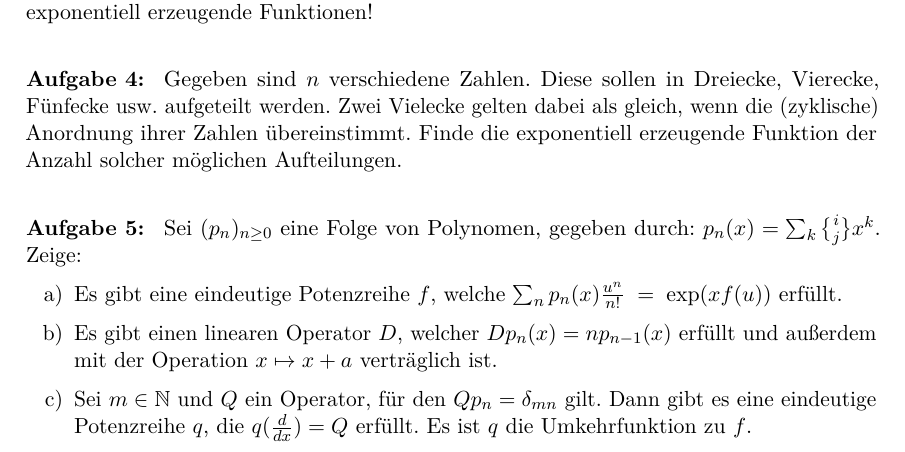
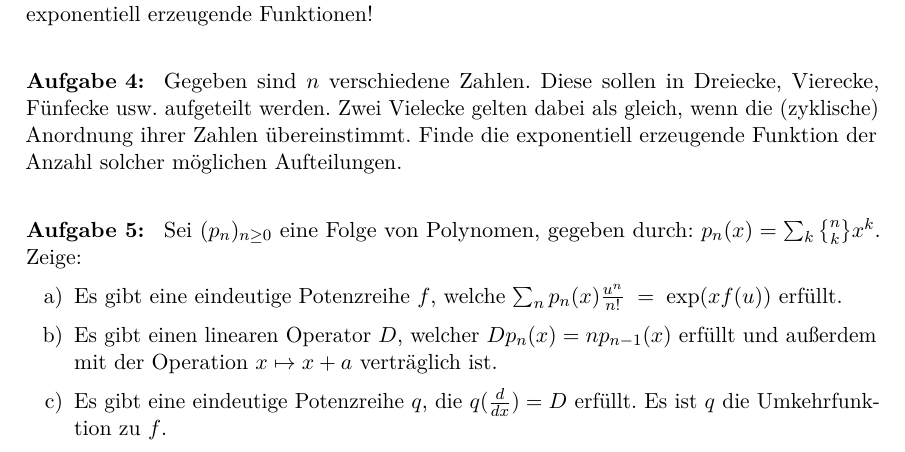
Before and after one commit to iblech/pizzaseminar, a LaTeX problem sheet (pizzablaetter3/uebung02.tex): part of the page, cut so that both start at the same text. Compiled offline with pdfLaTeX.

Commit message:
Fehler auf Blatt 2 korrigiert

```diff
--- a/pizzablaetter3/uebung02.tex
+++ b/pizzablaetter3/uebung02.tex
@@ -95,13 +95,13 @@ $\left(\lambda(x)\diff{x}{}\right)^n f(x)= \diff{w}{^n}\,f(x). $
 
 \item[\textbf{Aufgabe 4: }] Gegeben sind $n$ verschiedene Zahlen. Diese sollen in Dreiecke, Vierecke, Fünfecke usw.~aufgeteilt werden. Zwei Vielecke gelten dabei als gleich, wenn die (zyklische) Anordnung ihrer Zahlen übereinstimmt. Finde die exponentiell erzeugende Funktion der Anzahl solcher möglichen Aufteilungen.
 
-\item[\textbf{Aufgabe 5: }] Sei $(p_n)_{n\geq 0}$ eine Folge von Polynomen, gegeben durch: $p_n(x) = \sum_k\genfrac\{\}{0pt}{}{i}{j}x^k$. Zeige:
+\item[\textbf{Aufgabe 5: }] Sei $(p_n)_{n\geq 0}$ eine Folge von Polynomen, gegeben durch: $p_n(x) = \sum_k\genfrac\{\}{0pt}{}{n}{k}x^k$. Zeige:
 \begin{enumerate}
 \item Es gibt eine eindeutige Potenzreihe $f$, welche
 $ \sum_n p_n(x)\frac{u^n}{n!} \; =\; \exp(xf(u))
 $ erfüllt.
 \item Es gibt einen linearen Operator $D$, welcher $Dp_n(x) = np_{n-1}(x)$ erfüllt und außerdem mit der Operation $x\mapsto x+a$ verträglich ist.
-\item Sei $m\in\mathbb{N}$ und $Q$ ein Operator, für den $Qp_n = \delta_{mn}$ gilt. Dann gibt es eine eindeutige Potenzreihe $q$, die $q(\frac{d}{dx}) = Q$ erfüllt. Es ist $q$ die Umkehrfunktion zu $f$.
+\item Es gibt eine eindeutige Potenzreihe $q$, die $q(\frac{d}{dx}) = D$ erfüllt. Es ist $q$ die Umkehrfunktion zu $f$.
 \end{enumerate}
 \end{list}
 
```
Also changed, not shown: pizzablaetter3/uebung02.pdf, pizzablaetter3/uebung02.tex (2 more changed lines).
